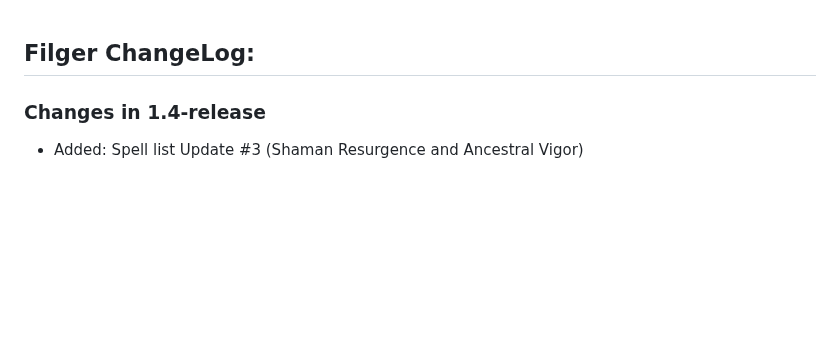
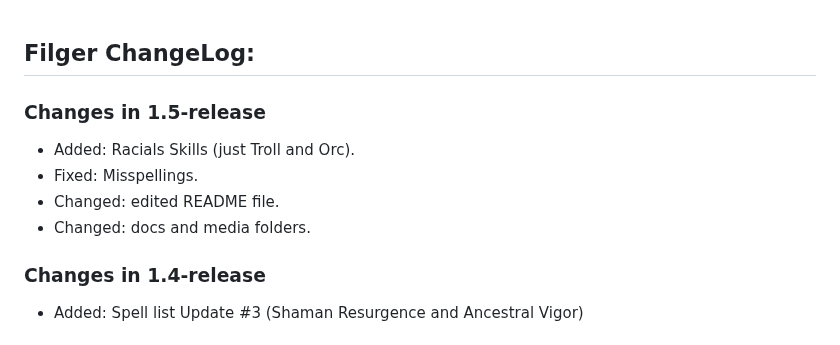
Before and after one commit to lua-wow/Filger, a Markdown page: docs/CHANGELOG.md, the part around the change. Drawn GitHub-style; blank space fills up the shorter version.

```diff
--- a/CHANGELOG.md
+++ b/docs/CHANGELOG.md
@@ -1,4 +1,11 @@
 ## Filger ChangeLog:
+
+### Changes in 1.5-release
+
+ - Added: Racials Skills (just Troll and Orc).
+ - Fixed: Misspellings.
+ - Changed: edited README file.
+ - Changed: docs and media folders.
 
 ### Changes in 1.4-release
 
```
Also changed, not shown: README.md (+41 -5 lines), media/filger.jpg (added), 1 other file.
